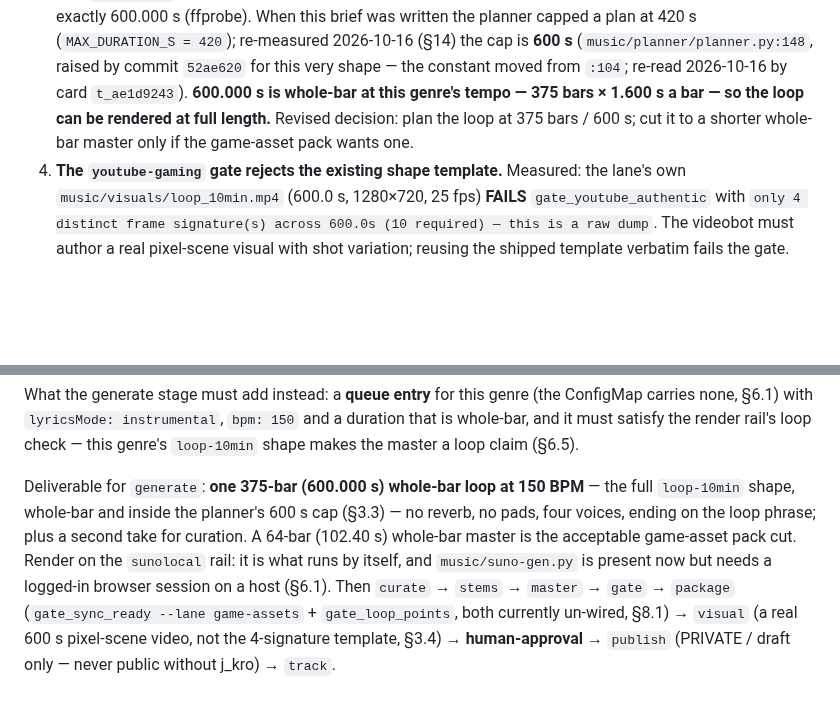
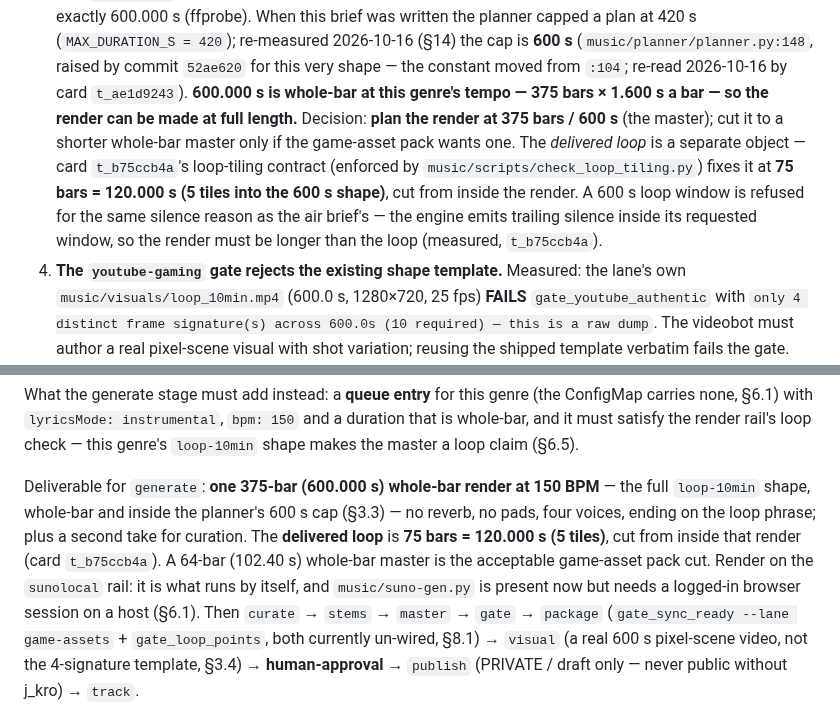
Before and after one commit to reverb256/ai-content-pipeline, a Markdown page: music/briefs/chiptune-8bit.md, 2 parts joined by grey strips. Drawn GitHub-style; blank space fills up the shorter version.

Commit message:
music briefs: chiptune-8bit loop-tiling prose — render vs delivered loop (card t_00d3dbbd) -- music/briefs/chiptune-8bit.md

```diff
--- a/music/briefs/chiptune-8bit.md
+++ b/music/briefs/chiptune-8bit.md
@@ -163,9 +163,14 @@ Four consequences that are decisions, not details:
    template measures exactly 600.000 s (ffprobe). When this brief was written the planner
    capped a plan at 420 s (`MAX_DURATION_S = 420`); re-measured 2026-10-16 (§14) the cap is
    **600 s** (`music/planner/planner.py:148`, raised by commit `52ae620` for this very shape — the constant moved from `:104`; re-read 2026-10-16 by card `t_ae1d9243`).
-   **600.000 s is whole-bar at this genre's tempo — 375 bars × 1.600 s a bar — so the loop can
-   be rendered at full length.** Revised decision: plan the loop at 375 bars / 600 s; cut it
-   to a shorter whole-bar master only if the game-asset pack wants one.
+   **600.000 s is whole-bar at this genre's tempo — 375 bars × 1.600 s a bar — so the render can
+   be made at full length.** Decision: **plan the render at 375 bars / 600 s** (the master); cut
+   it to a shorter whole-bar master only if the game-asset pack wants one. The *delivered loop*
+   is a separate object — card `t_b75ccb4a`'s loop-tiling contract (enforced by
+   `music/scripts/check_loop_tiling.py`) fixes it at **75 bars = 120.000 s (5 tiles into the 600 s
+   shape)**, cut from inside the render. A 600 s loop window is refused for the same silence reason
+   as the air brief's — the engine emits trailing silence inside its requested window, so the
+   render must be longer than the loop (measured, `t_b75ccb4a`).
 4. **The `youtube-gaming` gate rejects the existing shape template.** Measured: the lane's own
    `music/visuals/loop_10min.mp4` (600.0 s, 1280×720, 25 fps) **FAILS**
    `gate_youtube_authentic` with `only 4 distinct frame signature(s) across 600.0s (10 required)
@@ -603,10 +608,11 @@ carries none, §6.1) with `lyricsMode: instrumental`, `bpm: 150` and a duration
 whole-bar, and it must satisfy the render rail's loop check — this genre's `loop-10min` shape
 makes the master a loop claim (§6.5).
 
-Deliverable for `generate`: **one 375-bar (600.000 s) whole-bar loop at 150 BPM** — the full
+Deliverable for `generate`: **one 375-bar (600.000 s) whole-bar render at 150 BPM** — the full
 `loop-10min` shape, whole-bar and inside the planner's 600 s cap (§3.3) — no reverb, no pads,
-four voices, ending on the loop phrase; plus a second take for curation. A 64-bar (102.40 s)
-whole-bar master is the acceptable game-asset pack cut. Render on the `sunolocal` rail: it is
+four voices, ending on the loop phrase; plus a second take for curation. The **delivered loop**
+is **75 bars = 120.000 s (5 tiles)**, cut from inside that render (card `t_b75ccb4a`). A 64-bar
+(102.40 s) whole-bar master is the acceptable game-asset pack cut. Render on the `sunolocal` rail: it is
 what runs by itself, and `music/suno-gen.py` is present now but needs a logged-in browser
 session on a host (§6.1). Then `curate` → `stems` → `master` → `gate` → `package`
 (`gate_sync_ready --lane game-assets` + `gate_loop_points`, both currently un-wired, §8.1) →
```
